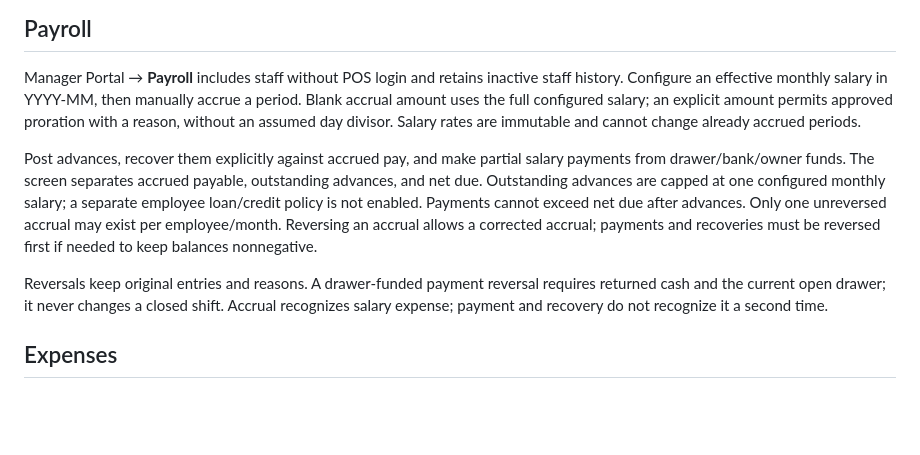
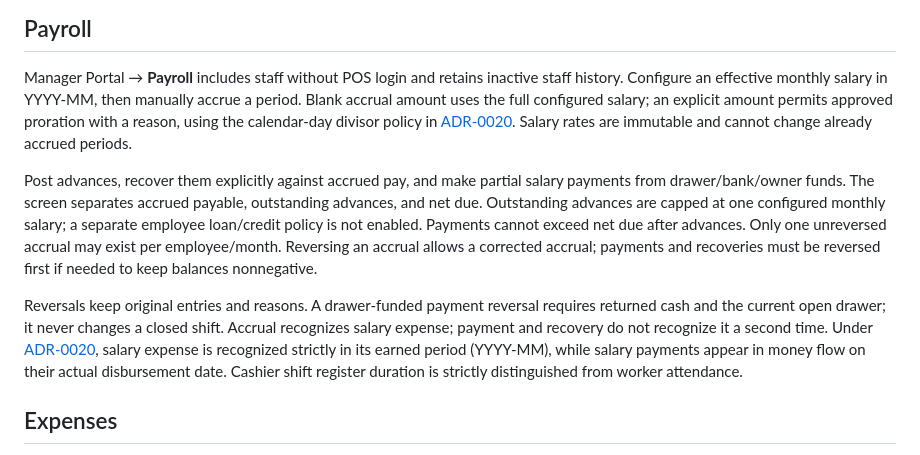
Before and after one commit to AliAhmedoo5/ResturantSys, a Markdown page: docs/purchasing-payroll-expenses.md, the part around the change. Rendered like a GitHub page; blank space fills up the shorter version.

```diff
--- a/docs/purchasing-payroll-expenses.md
+++ b/docs/purchasing-payroll-expenses.md
@@ -32,7 +32,7 @@ Unknown due dates remain unknown. New supplier overpayments are blocked.
 Manager Portal → **Payroll** includes staff without POS login and retains inactive
 staff history. Configure an effective monthly salary in YYYY-MM, then manually
 accrue a period. Blank accrual amount uses the full configured salary; an explicit
-amount permits approved proration with a reason, without an assumed day divisor.
+amount permits approved proration with a reason, using the calendar-day divisor policy in [ADR-0020](adr/0020-earned-period-payroll-and-labor-allocation.md).
 Salary rates are immutable and cannot change already accrued periods.
 
 Post advances, recover them explicitly against accrued pay, and make partial
@@ -46,7 +46,7 @@ and recoveries must be reversed first if needed to keep balances nonnegative.
 Reversals keep original entries and reasons. A drawer-funded payment reversal
 requires returned cash and the current open drawer; it never changes a closed
 shift. Accrual recognizes salary expense; payment and recovery do not recognize
-it a second time.
+it a second time. Under [ADR-0020](adr/0020-earned-period-payroll-and-labor-allocation.md), salary expense is recognized strictly in its earned period (YYYY-MM), while salary payments appear in money flow on their actual disbursement date. Cashier shift register duration is strictly distinguished from worker attendance.
 
 ## Expenses
 
```
Also changed, not shown: GLOSSARY.md (+28 -0 lines), docs/adr/0020-earned-period-payroll-and-labor-allocation.md (added, +222 -0 lines).
